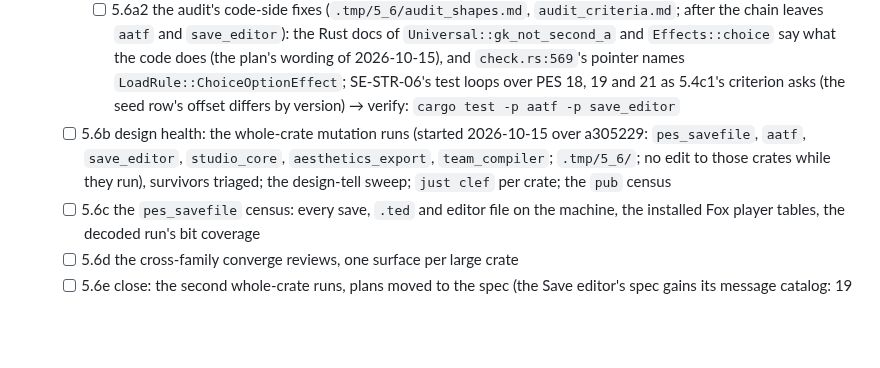
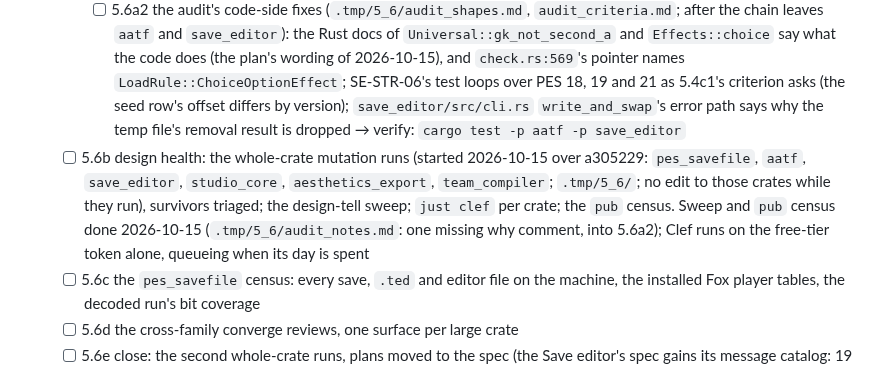
Before and after one commit to the4chancup/4cc-studio, a Markdown page: docs/WORKLOG.md, the part around the change. Drawn GitHub-style; blank space fills up the shorter version.

Commit message:
docs(phase5): the converge's design sweep and pub census over the Phase 5 diff, one why comment queued

```diff
--- a/docs/WORKLOG.md
+++ b/docs/WORKLOG.md
@@ -1286,11 +1286,14 @@ the two 4ccEditor forks are checked again for new commits (`Tools_4cc/4ccEditor-
       `Universal::gk_not_second_a` and `Effects::choice` say what the code does (the plan's
       wording of 2026-10-15), and `check.rs:569`'s pointer names `LoadRule::ChoiceOptionEffect`;
       SE-STR-06's test loops over PES 18, 19 and 21 as 5.4c1's criterion asks (the seed row's
-      offset differs by version) → verify: `cargo test -p aatf -p save_editor`
+      offset differs by version); `save_editor/src/cli.rs` `write_and_swap`'s error path says
+      why the temp file's removal result is dropped → verify: `cargo test -p aatf -p save_editor`
   - [ ] 5.6b design health: the whole-crate mutation runs (started 2026-10-15 over a305229:
     `pes_savefile`, `aatf`, `save_editor`, `studio_core`, `aesthetics_export`,
     `team_compiler`; `.tmp/5_6/`; no edit to those crates while they run), survivors triaged;
-    the design-tell sweep; `just clef` per crate; the `pub` census
+    the design-tell sweep; `just clef` per crate; the `pub` census. Sweep and `pub` census
+    done 2026-10-15 (`.tmp/5_6/audit_notes.md`: one missing why comment, into 5.6a2); Clef
+    runs on the free-tier token alone, queueing when its day is spent
   - [ ] 5.6c the `pes_savefile` census: every save, `.ted` and editor file on the machine, the
     installed Fox player tables, the decoded run's bit coverage
   - [ ] 5.6d the cross-family converge reviews, one surface per large crate
```
